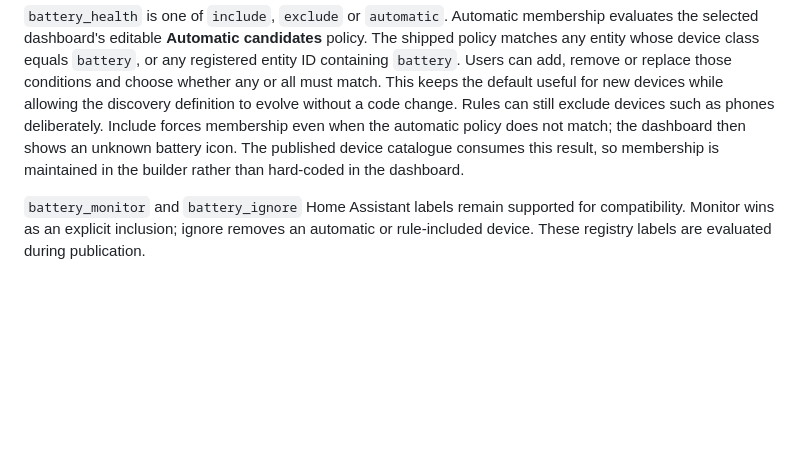
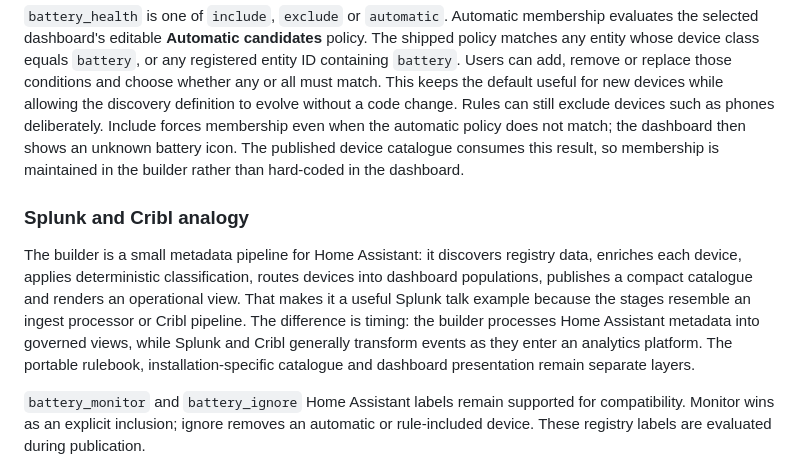
Before and after one commit to SmartFamilyOps/homeassistant-classification-rule-builder, a Markdown page: classification_rule_builder/README.md, the part around the change. Drawn GitHub-style; blank space fills up the shorter version.

Commit message:
Document the Splunk and Cribl pipeline model

```diff
--- a/classification_rule_builder/README.md
+++ b/classification_rule_builder/README.md
@@ -112,6 +112,10 @@ shows an unknown battery icon.
 The published device catalogue consumes this result, so membership is maintained
 in the builder rather than hard-coded in the dashboard.
 
+### Splunk and Cribl analogy
+
+The builder is a small metadata pipeline for Home Assistant: it discovers registry data, enriches each device, applies deterministic classification, routes devices into dashboard populations, publishes a compact catalogue and renders an operational view. That makes it a useful Splunk talk example because the stages resemble an ingest processor or Cribl pipeline. The difference is timing: the builder processes Home Assistant metadata into governed views, while Splunk and Cribl generally transform events as they enter an analytics platform. The portable rulebook, installation-specific catalogue and dashboard presentation remain separate layers.
+
 `battery_monitor` and `battery_ignore` Home Assistant labels remain supported for
 compatibility. Monitor wins as an explicit inclusion; ignore removes an automatic
 or rule-included device. These registry labels are evaluated during publication.
```
Also changed, not shown: classification_rule_builder/DOCS.md (+19 -0 lines).
